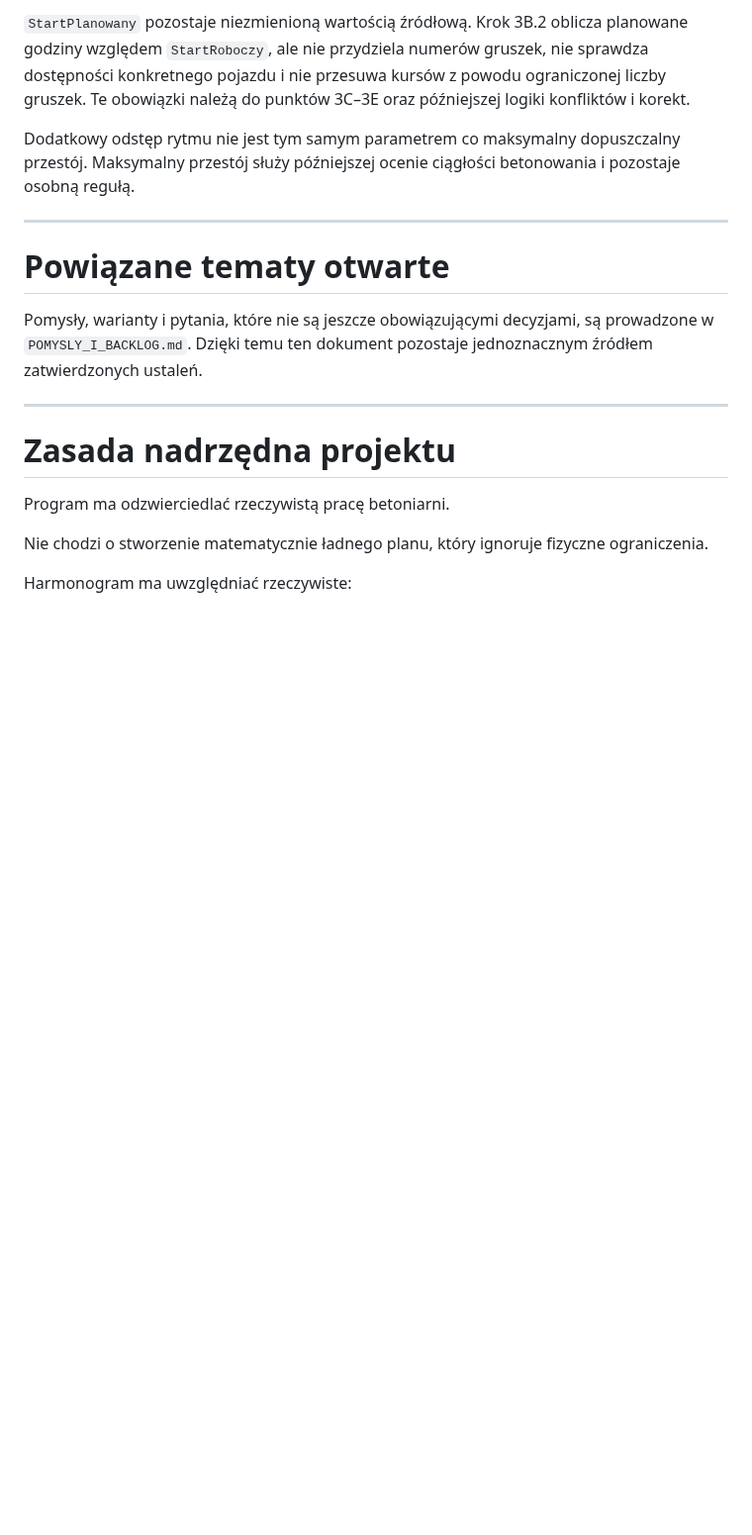
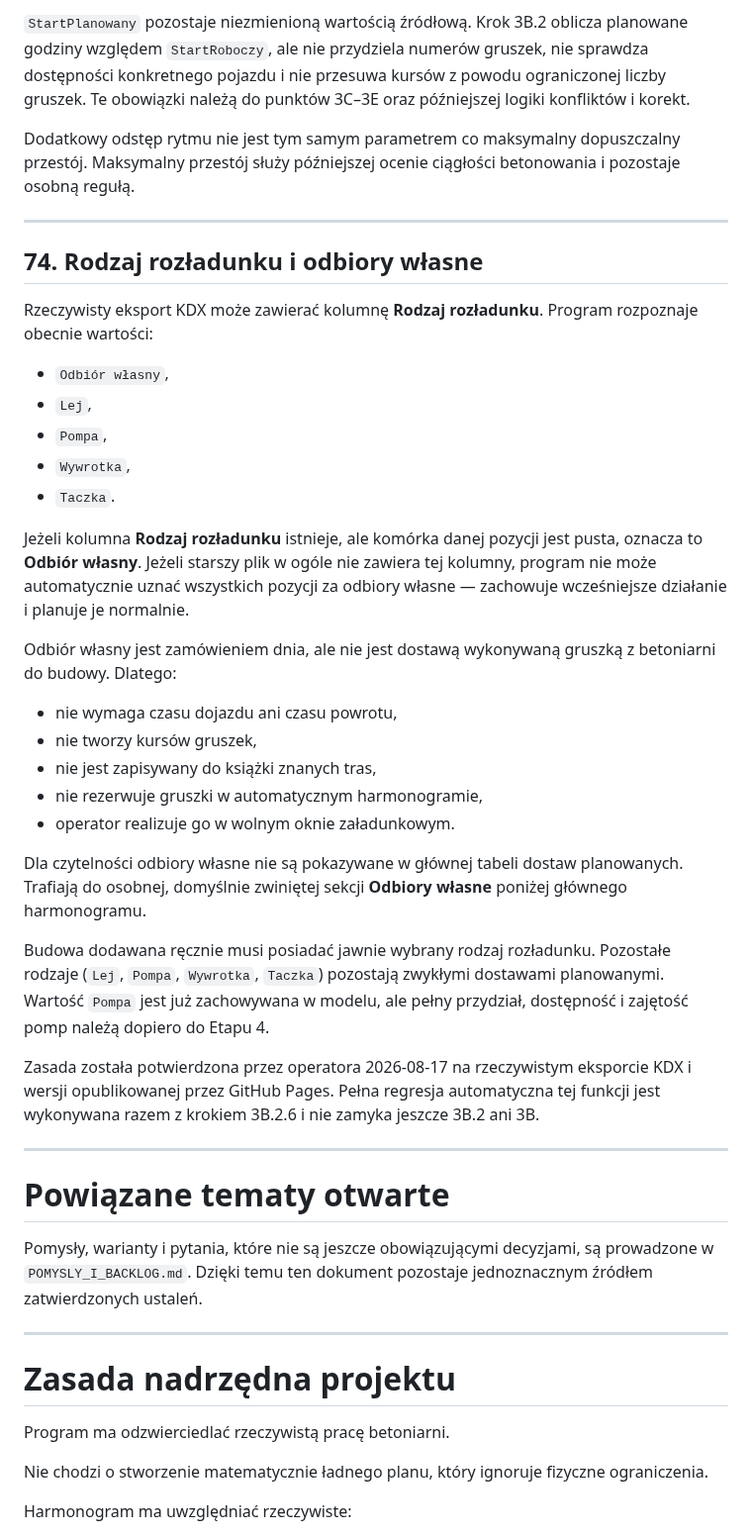
Before and after one commit to aprofirm/Harmonogram_Betonowan_v4, a Markdown page: PROJECT_DECISIONS.md, the part around the change. Shown at 99% size. GitHub-like rendering; blank space fills up the shorter version.

Commit message:
Zapisz reguły rodzaju rozładunku i odbiorów własnych

```diff
--- a/PROJECT_DECISIONS.md
+++ b/PROJECT_DECISIONS.md
@@ -1346,6 +1346,46 @@ pozostaje osobną regułą.
 
 ---
 
+## 74. Rodzaj rozładunku i odbiory własne
+
+Rzeczywisty eksport KDX może zawierać kolumnę **Rodzaj rozładunku**. Program
+rozpoznaje obecnie wartości:
+
+- `Odbiór własny`,
+- `Lej`,
+- `Pompa`,
+- `Wywrotka`,
+- `Taczka`.
+
+Jeżeli kolumna **Rodzaj rozładunku** istnieje, ale komórka danej pozycji jest
+pusta, oznacza to **Odbiór własny**. Jeżeli starszy plik w ogóle nie zawiera tej
+kolumny, program nie może automatycznie uznać wszystkich pozycji za odbiory
+własne — zachowuje wcześniejsze działanie i planuje je normalnie.
+
+Odbiór własny jest zamówieniem dnia, ale nie jest dostawą wykonywaną gruszką z
+betoniarni do budowy. Dlatego:
+
+- nie wymaga czasu dojazdu ani czasu powrotu,
+- nie tworzy kursów gruszek,
+- nie jest zapisywany do książki znanych tras,
+- nie rezerwuje gruszki w automatycznym harmonogramie,
+- operator realizuje go w wolnym oknie załadunkowym.
+
+Dla czytelności odbiory własne nie są pokazywane w głównej tabeli dostaw
+planowanych. Trafiają do osobnej, domyślnie zwiniętej sekcji **Odbiory własne**
+poniżej głównego harmonogramu.
+
+Budowa dodawana ręcznie musi posiadać jawnie wybrany rodzaj rozładunku. Pozostałe
+rodzaje (`Lej`, `Pompa`, `Wywrotka`, `Taczka`) pozostają zwykłymi dostawami
+planowanymi. Wartość `Pompa` jest już zachowywana w modelu, ale pełny przydział,
+dostępność i zajętość pomp należą dopiero do Etapu 4.
+
+Zasada została potwierdzona przez operatora 2026-08-17 na rzeczywistym eksporcie
+KDX i wersji opublikowanej przez GitHub Pages. Pełna regresja automatyczna tej
+funkcji jest wykonywana razem z krokiem 3B.2.6 i nie zamyka jeszcze 3B.2 ani 3B.
+
+---
+
 # Powiązane tematy otwarte
 
 Pomysły, warianty i pytania, które nie są jeszcze obowiązującymi decyzjami, są prowadzone w `POMYSLY_I_BACKLOG.md`. Dzięki temu ten dokument pozostaje jednoznacznym źródłem zatwierdzonych ustaleń.
```
